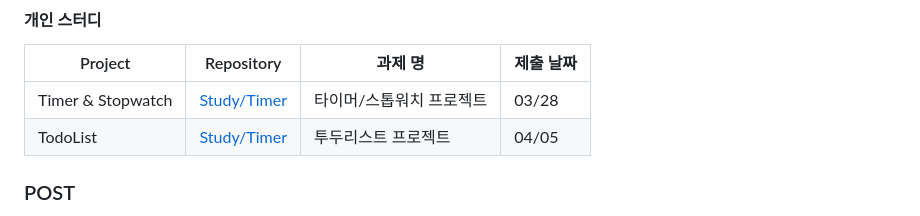
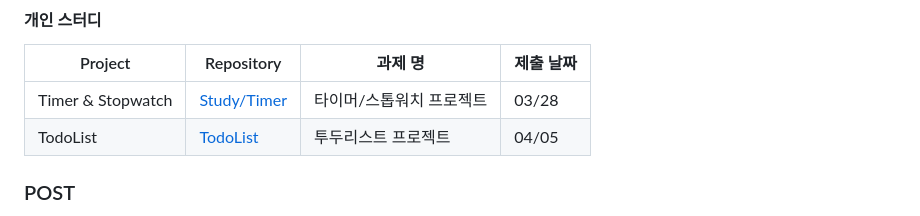
Before and after one commit to yoyobar/OZ_CodingSchool, a Markdown page: README.md, the part around the change. Drawn GitHub-style.

```diff
--- a/README.md
+++ b/README.md
@@ -82,7 +82,7 @@ Front-end 3기 김민수의 개인 기록입니다.
 | Project      | Repository                                                                                               | 과제 명                                          | 제출 날짜 |
 | ------------ | -------------------------------------------------------------------------------------------------------- | ------------------------------------------------ | --------- |
 | Timer & Stopwatch | [Study/Timer](https://github.com/yoyobar/OZ_CodingSchool/tree/main/02.JS/Study/Counter) | 타이머/스톱워치 프로젝트 | 03/28     |
-| TodoList | [Study/Timer](https://github.com/yoyobar/OZ_CodingSchool/tree/main/02.JS/Study/Counter) | 투두리스트 프로젝트 | 04/05     |
+| TodoList | [TodoList](https://github.com/yoyobar/OZ_CodingSchool/tree/main/02.JS/Study/TodoList) | 투두리스트 프로젝트 | 04/05     |
 
 ### POST
 - [자바스크립트 회고](https://www.notion.so/1-63ceb21d0f5b4687822ba9ddf3743e8a?pvs=4)
```
